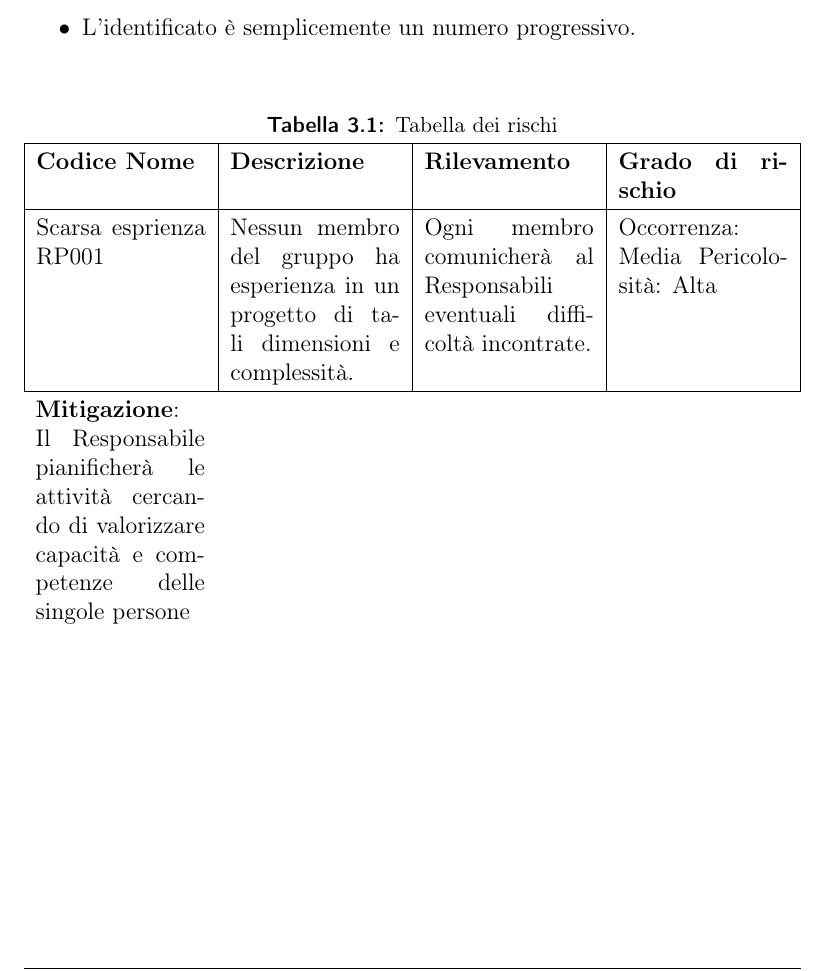
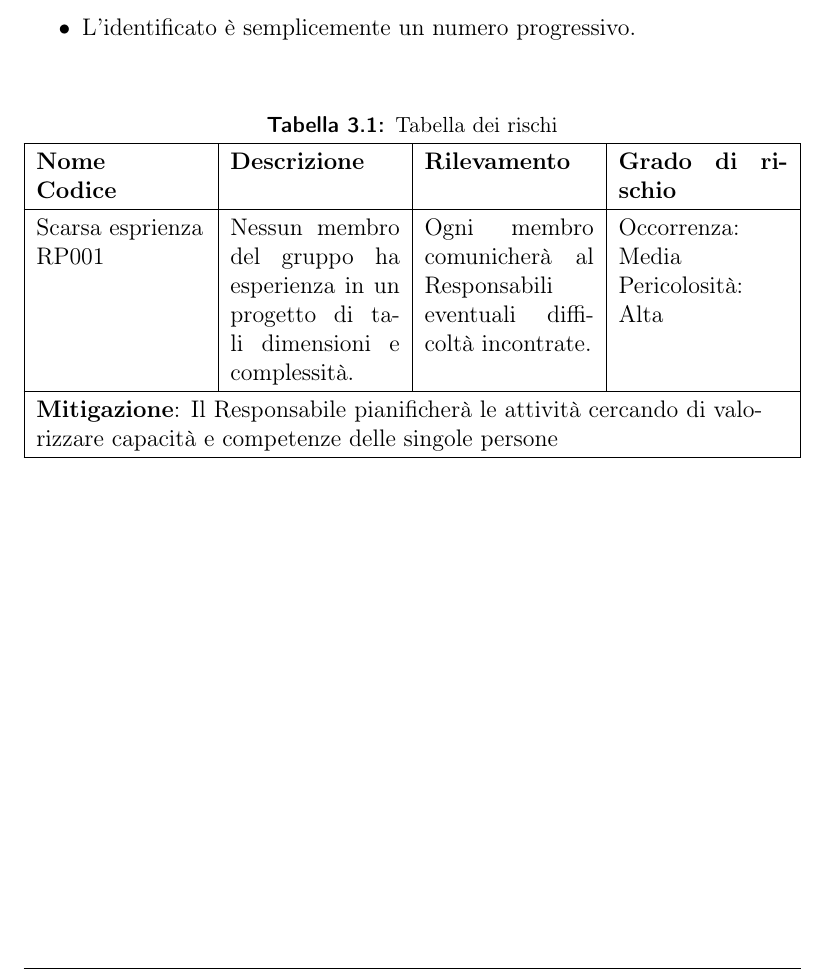
Before and after one commit to mirkofranco/ProgettoSWEDocumentazione, a LaTeX book (Esterni/PianoDiProgetto/PianoDIProgetto.tex, which reads Esterni/PianoDiProgetto/AnalisiRischi.tex): part of page 14 of 14, cut so that both start at the same text. Compiled offline with pdfLaTeX.

Commit message:
fix tabella

```diff
--- a/Esterni/PianoDiProgetto/AnalisiRischi.tex
+++ b/Esterni/PianoDiProgetto/AnalisiRischi.tex
@@ -28,12 +28,13 @@ Ogni rischio viene classificato secondo la seguente convenzione:\\\\
 	\caption{Tabella dei rischi}
 	\begin{tabularx}{\textwidth}{|X|X|X|X|}
 		\hline
-		\textbf{Codice Nome} & \textbf{Descrizione} & 	\textbf{Rilevamento} & \textbf{Grado di rischio}\\
+		\textbf{Nome} \newline \textbf{Codice} & \textbf{Descrizione} & 	\textbf{Rilevamento} & \textbf{Grado di rischio}\\
 		\hline
-		Scarsa esprienza RP001 & Nessun membro del gruppo ha esperienza in un progetto di tali dimensioni e complessità. &
-		Ogni membro comunicherà al Responsabili eventuali difficoltà incontrate. & Occorrenza: Media Pericolosità: Alta \\
+		Scarsa esprienza \newline RP001 & Nessun membro del gruppo ha esperienza in un progetto di tali dimensioni e complessità. &
+		Ogni membro comunicherà al Responsabili eventuali difficoltà incontrate. & Occorrenza: Media \newline Pericolosità: Alta \\
 		\hline
-		\multicolumn{4}{X}{\textbf{Mitigazione}: Il Responsabile pianificherà le attività cercando di valorizzare capacità e competenze delle singole persone}\\
+		\multicolumn{4}{|>{\hsize=\dimexpr4\hsize+4\tabcolsep+\arrayrulewidth\relax}X|}{\textbf{Mitigazione}: Il Responsabile pianificherà le attività cercando di valorizzare capacità e competenze delle singole persone}\\
+		\hline
 
 
 	\end{tabularx}
```
